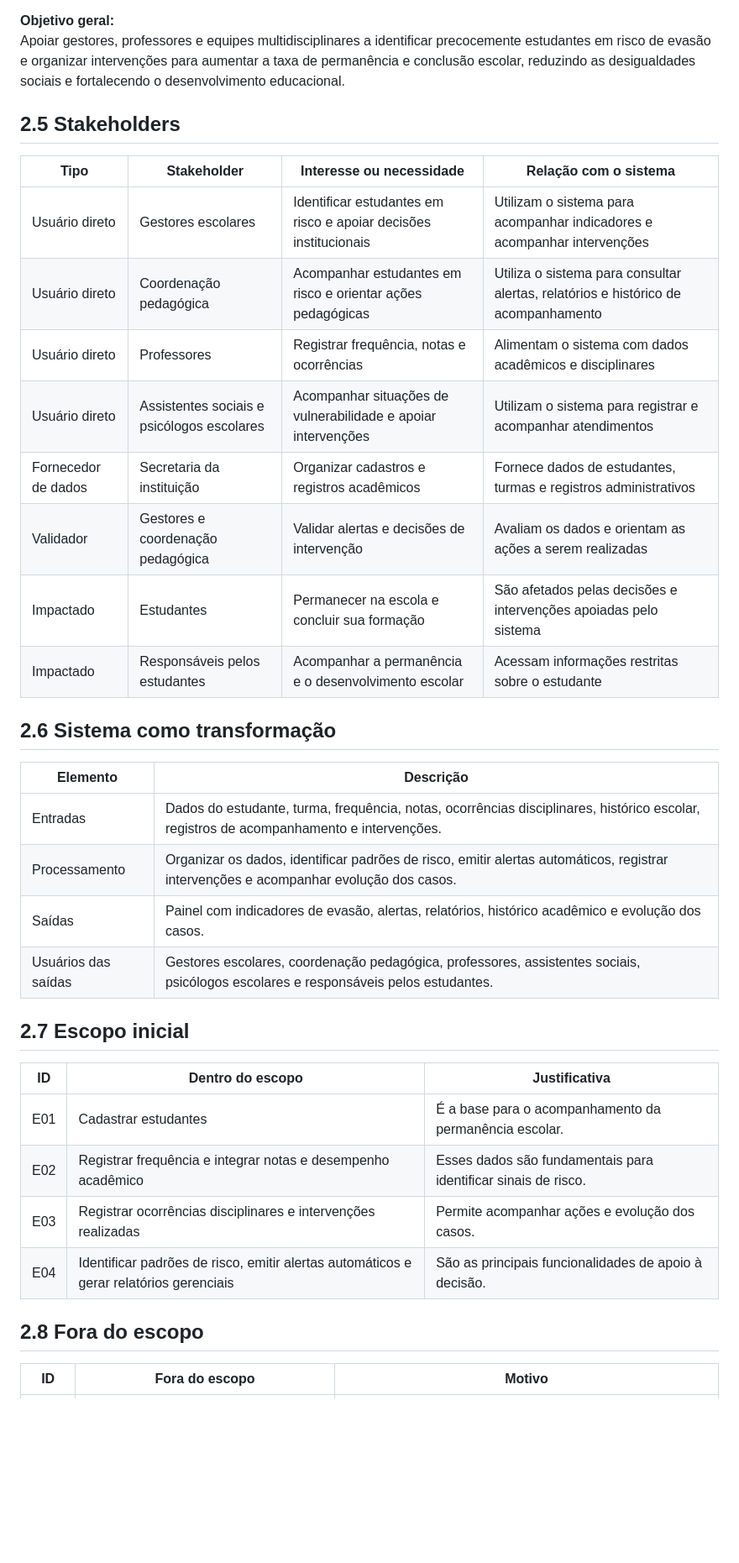
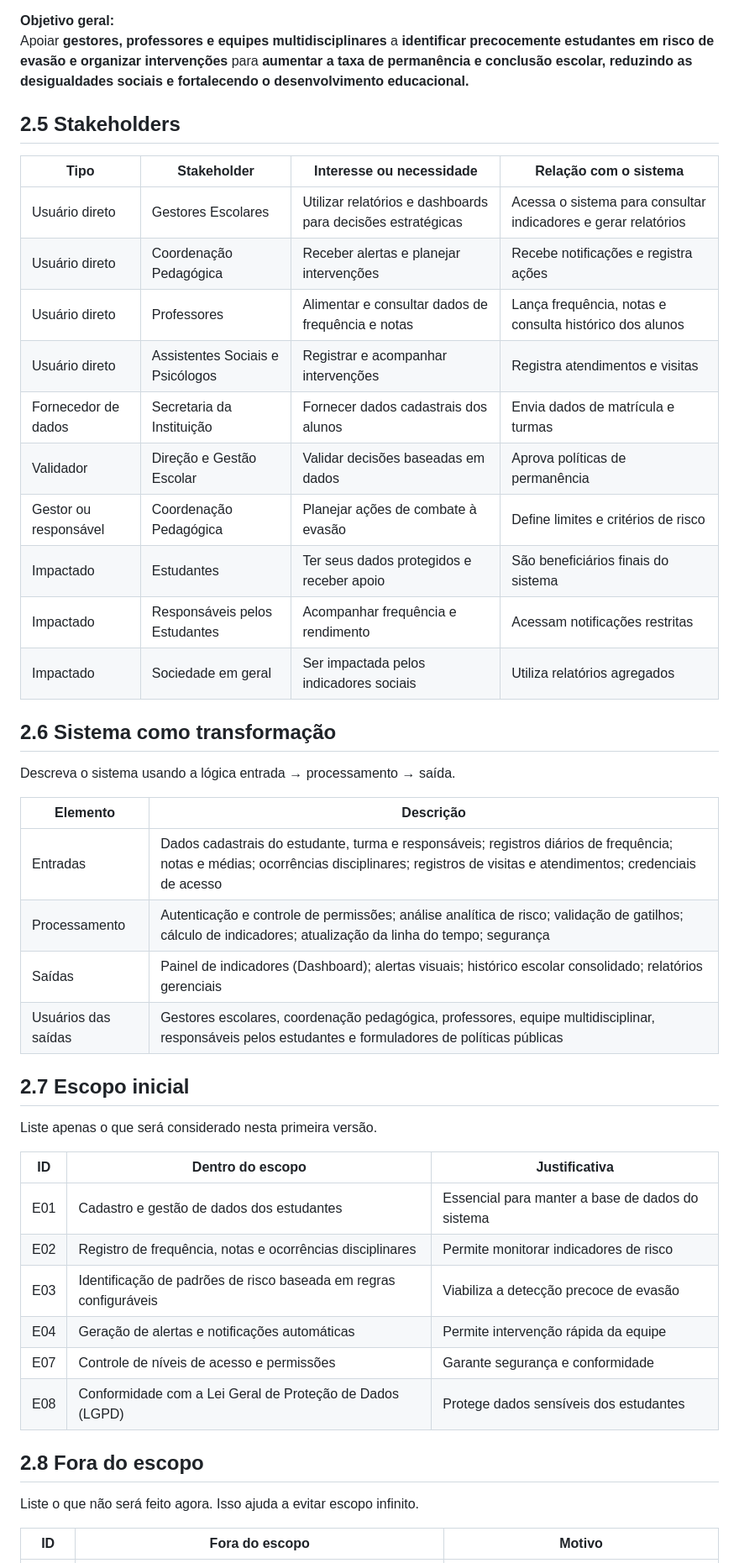
Before and after one commit to Gabriel170206/EDA-Permanencia_Evasao_Escolar, a Markdown page: docs/D0_visao_requisitos_didatico.md, the part around one of its changes. Shown at 84% size. Rendered like a GitHub page; blank space fills up the shorter version.

Commit message:
Documentação aplicado em template V1 - Atualização

```diff
--- a/docs/D0_visao_requisitos_didatico.md
+++ b/docs/D0_visao_requisitos_didatico.md
@@ -94,38 +103,48 @@ Combater a evasão escolar significa investir no desenvolvimento sustentável da
 **Objetivo geral:**
-Apoiar gestores, professores e equipes multidisciplinares a identificar precocemente estudantes em risco de evasão e organizar intervenções para aumentar a taxa de permanência e conclusão escolar, reduzindo as desigualdades sociais e fortalecendo o desenvolvimento educacional.
+Apoiar **gestores, professores e equipes multidisciplinares** a **identificar precocemente estudantes em risco de evasão e organizar intervenções** para **aumentar a taxa de permanência e conclusão escolar, reduzindo as desigualdades sociais e fortalecendo o desenvolvimento educacional.**
 
 ## 2.5 Stakeholders
 
 | Tipo | Stakeholder | Interesse ou necessidade | Relação com o sistema |
 |---|---|---|---|
-| Usuário direto | Gestores escolares | Identificar estudantes em risco e apoiar decisões institucionais | Utilizam o sistema para acompanhar indicadores e acompanhar intervenções |
-| Usuário direto | Coordenação pedagógica | Acompanhar estudantes em risco e orientar ações pedagógicas | Utiliza o sistema para consultar alertas, relatórios e histórico de acompanhamento |
-| Usuário direto | Professores | Registrar frequência, notas e ocorrências | Alimentam o sistema com dados acadêmicos e disciplinares |
-| Usuário direto | Assistentes sociais e psicólogos escolares | Acompanhar situações de vulnerabilidade e apoiar intervenções | Utilizam o sistema para registrar e acompanhar atendimentos |
-| Fornecedor de dados | Secretaria da instituição | Organizar cadastros e registros acadêmicos | Fornece dados de estudantes, turmas e registros administrativos |
-| Validador | Gestores e coordenação pedagógica | Validar alertas e decisões de intervenção | Avaliam os dados e orientam as ações a serem realizadas |
-| Impactado | Estudantes | Permanecer na escola e concluir sua formação | São afetados pelas decisões e intervenções apoiadas pelo sistema |
-| Impactado | Responsáveis pelos estudantes | Acompanhar a permanência e o desenvolvimento escolar | Acessam informações restritas sobre o estudante |
+| Usuário direto | Gestores Escolares | Utilizar relatórios e dashboards para decisões estratégicas | Acessa o sistema para consultar indicadores e gerar relatórios |
+| Usuário direto | Coordenação Pedagógica | Receber alertas e planejar intervenções | Recebe notificações e registra ações |
+| Usuário direto | Professores | Alimentar e consultar dados de frequência e notas | Lança frequência, notas e consulta histórico dos alunos |
+| Usuário direto | Assistentes Sociais e Psicólogos | Registrar e acompanhar intervenções | Registra atendimentos e visitas |
+| Fornecedor de dados | Secretaria da Instituição | Fornecer dados cadastrais dos alunos | Envia dados de matrícula e turmas |
+| Validador | Direção e Gestão Escolar | Validar decisões baseadas em dados | Aprova políticas de permanência |
+| Gestor ou responsável | Coordenação Pedagógica | Planejar ações de combate à evasão | Define limites e critérios de risco |
+| Impactado | Estudantes | Ter seus dados protegidos e receber apoio | São beneficiários finais do sistema |
+| Impactado | Responsáveis pelos Estudantes | Acompanhar frequência e rendimento | Acessam notificações restritas |
+| Impactado | Sociedade em geral | Ser impactada pelos indicadores sociais | Utiliza relatórios agregados |
 
 ## 2.6 Sistema como transformação
 
+Descreva o sistema usando a lógica entrada → processamento → saída.
+
 | Elemento | Descrição |
 |---|---|
-| Entradas | Dados do estudante, turma, frequência, notas, ocorrências disciplinares, histórico escolar, registros de acompanhamento e intervenções. |
-| Processamento | Organizar os dados, identificar padrões de risco, emitir alertas automáticos, registrar intervenções e acompanhar evolução dos casos. |
-| Saídas | Painel com indicadores de evasão, alertas, relatórios, histórico acadêmico e evolução dos casos. |
-| Usuários das saídas | Gestores escolares, coordenação pedagógica, professores, assistentes sociais, psicólogos escolares e responsáveis pelos estudantes. |
+| Entradas | Dados cadastrais do estudante, turma e responsáveis; registros diários de frequência; notas e médias; ocorrências disciplinares; registros de visitas e atendimentos; credenciais de acesso |
+| Processamento | Autenticação e controle de permissões; análise analítica de risco; validação de gatilhos; cálculo de indicadores; atualização da linha do tempo; segurança |
+| Saídas | Painel de indicadores (Dashboard); alertas visuais; histórico escolar consolidado; relatórios gerenciais |
+| Usuários das saídas | Gestores escolares, coordenação pedagógica, professores, equipe multidisciplinar, responsáveis pelos estudantes e formuladores de políticas públicas |
 
 ## 2.7 Escopo inicial
 
+Liste apenas o que será considerado nesta primeira versão.
+
 | ID | Dentro do escopo | Justificativa |
 |---|---|---|
-| E01 | Cadastrar estudantes | É a base para o acompanhamento da permanência escolar. |
-| E02 | Registrar frequência e integrar notas e desempenho acadêmico | Esses dados são fundamentais para identificar sinais de risco. |
-| E03 | Registrar ocorrências disciplinares e intervenções realizadas | Permite acompanhar ações e evolução dos casos. |
-| E04 | Identificar padrões de risco, emitir alertas automáticos e gerar relatórios gerenciais | São as principais funcionalidades de apoio à decisão. |
+| E01 | Cadastro e gestão de dados dos estudantes | Essencial para manter a base de dados do sistema |
+| E02 | Registro de frequência, notas e ocorrências disciplinares | Permite monitorar indicadores de risco |
+| E03 | Identificação de padrões de risco baseada em regras configuráveis | Viabiliza a detecção precoce de evasão |
+| E04 | Geração de alertas e notificações automáticas | Permite intervenção rápida da equipe |
+| E07 | Controle de níveis de acesso e permissões | Garante segurança e conformidade |
+| E08 | Conformidade com a Lei Geral de Proteção de Dados (LGPD) | Protege dados sensíveis dos estudantes |
 
 ## 2.8 Fora do escopo
 
+Liste o que não será feito agora. Isso ajuda a evitar escopo infinito.
+
 | ID | Fora do escopo | Motivo |
 |---|---|---|
```
Also changed, not shown: other parts of docs/D0_visao_requisitos_didatico.md (+106 -84 lines).
